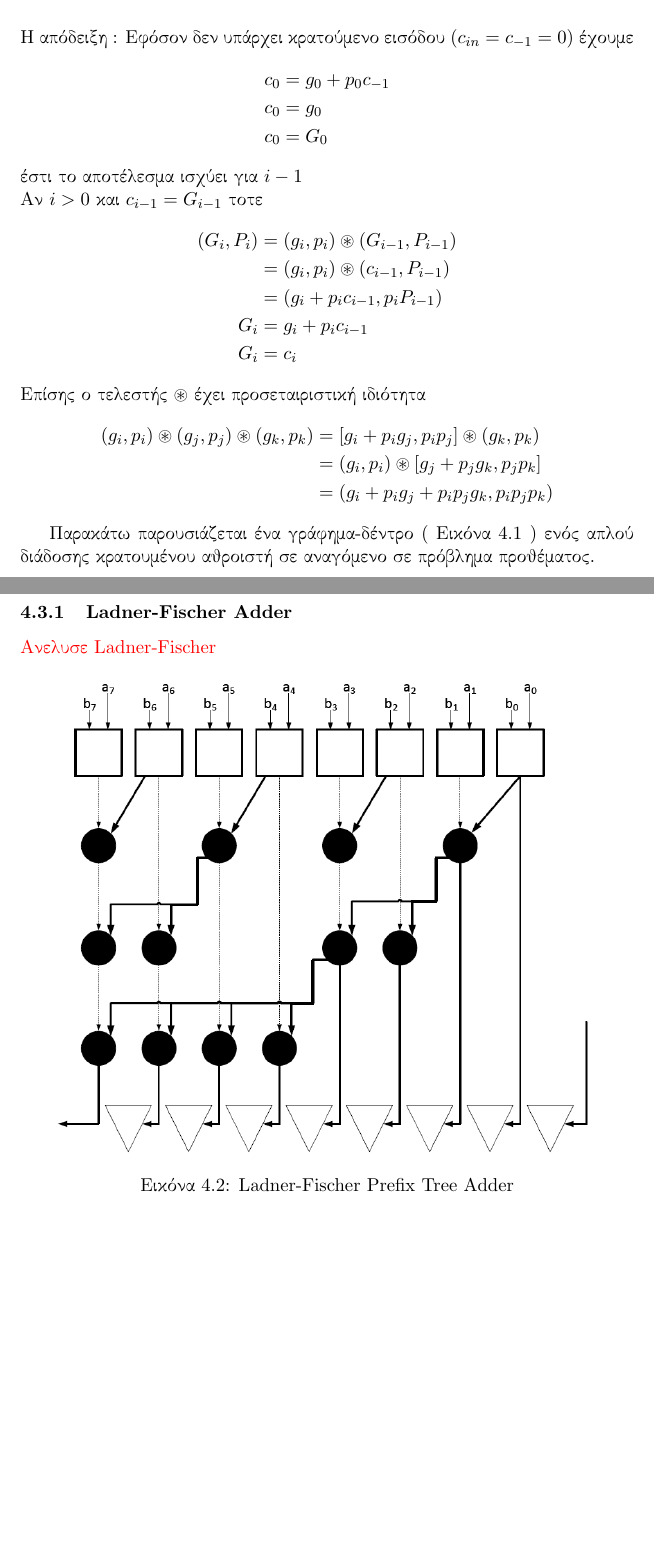
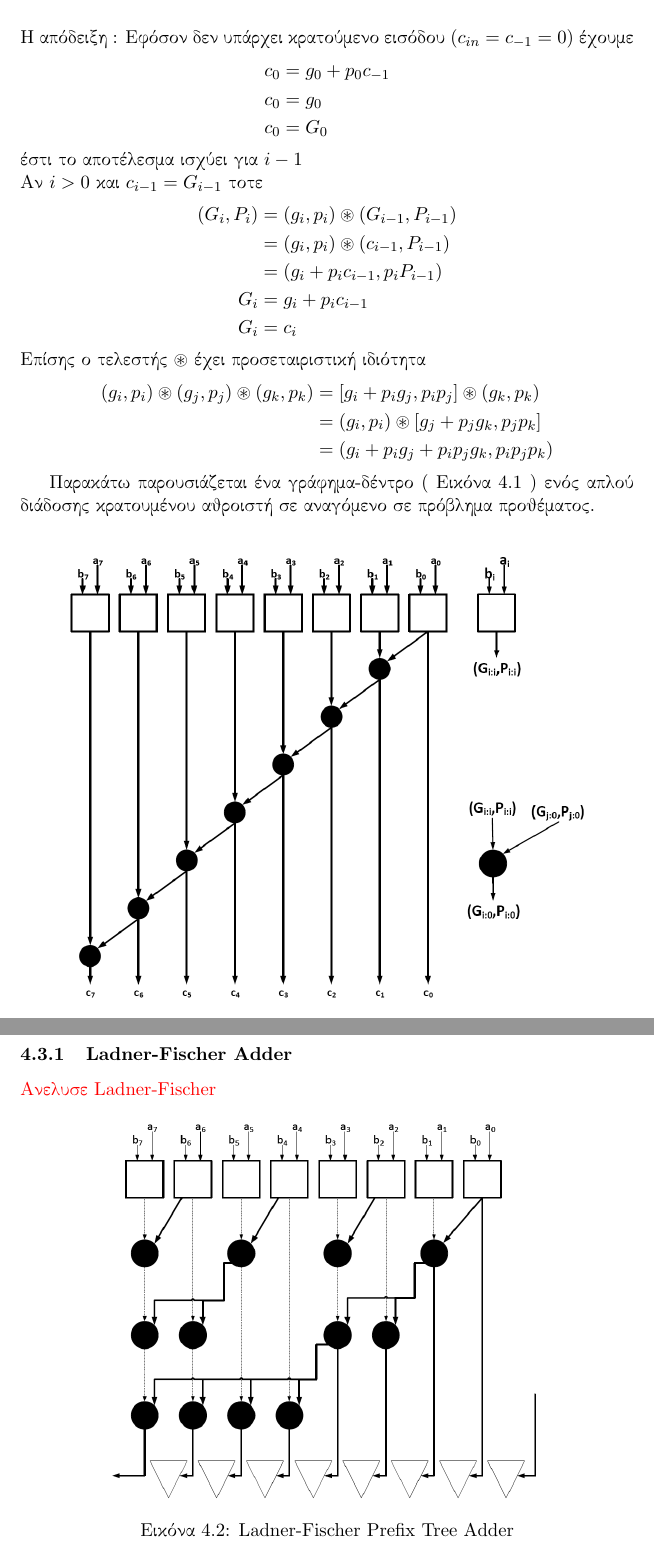
Before and after one commit to vassilas/THESIS_DOC, a LaTeX document (main.tex, which reads PrefixAdders.tex): two parts of pages 15 and 17 of 50 before the commit and two parts of pages 15 and 16 of 49 after it, joined at a grey line, cut so that both start at the same text, the shorter picture padded with empty space. Compiled offline with pdfLaTeX.

Commit message:
Updates from ShareLaTeX

```diff
--- a/PrefixAdders.tex
+++ b/PrefixAdders.tex
@@ -96,7 +96,8 @@ $\circledast$ την παρακάτω λειτουργιά :
 ενός απλού διάδοσης κρατουμένου αθροιστή σε αναγόμενο σε πρόβλημα προθέματος.\\
 \begin{figure}[H]
 \centering
-\includegraphics[scale=0.45]{Serial-Prefix.png}
+% \includegraphics[width=\textwidth]{Serial-Prefix.png}
+\includegraphics[scale=0.4]{Serial-Prefix.png}
 \caption{Serial-Prefix Tree Adder}
 \label{Serial-PrefixTree}
 \end{figure}
@@ -138,7 +139,7 @@ $\circledast$ την παρακάτω λειτουργιά :
 \textcolor{red}{Ανελυσε Ladner-Fischer}
 \begin{figure}[H]
 \centering
-\includegraphics[scale=0.5]{Ladner-Fischer.png}
+\includegraphics[scale=0.4]{Ladner-Fischer.png}
 \caption{Ladner-Fischer Prefix Tree Adder}
 \label{Ladner-FischerTree}
 \end{figure}
```
Also changed, not shown: modAdder.tex (+2 -1 lines), PrefixAdders.tex (3 more changed lines).
